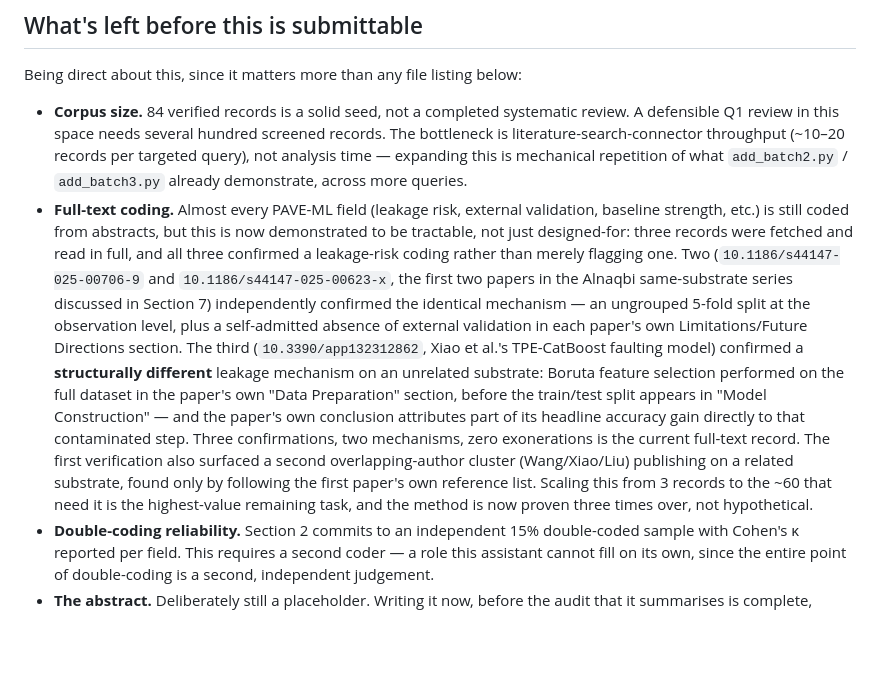
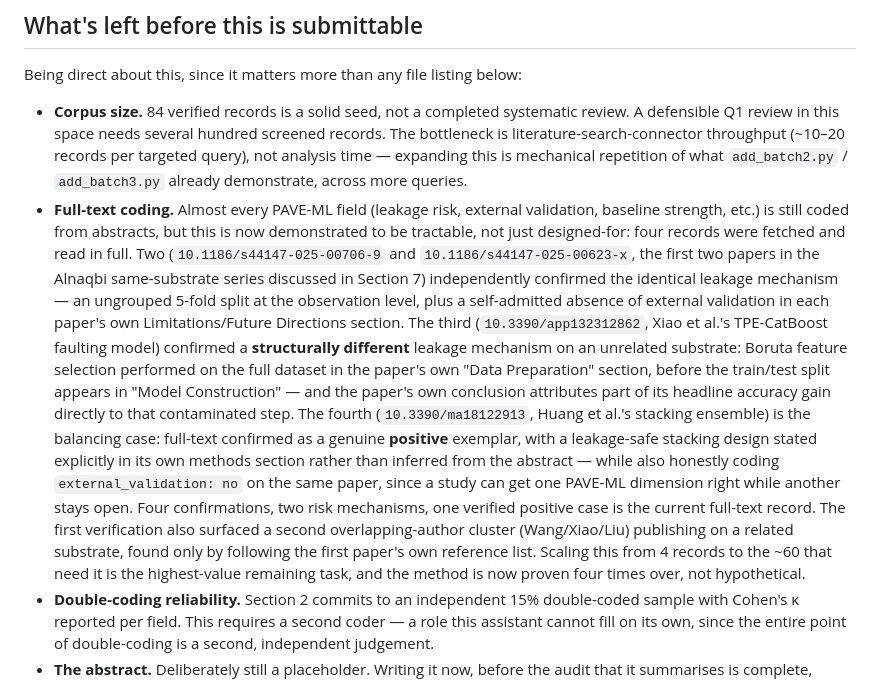
Before and after one commit to sabernaseralavi-60/Does-Hybridisation-Pay-A-Systematic-Review-of-Hybrids-in-Pavement-Engineering, a Markdown page: README.md, the part around the change. GitHub-like rendering; blank space fills up the shorter version.

Commit message:
Update README to reflect fourth full-text verification (confirmed positive exemplar)

```diff
--- a/README.md
+++ b/README.md
@@ -31,21 +31,25 @@ Being direct about this, since it matters more than any file listing below:
   already demonstrate, across more queries.
 - **Full-text coding.** Almost every PAVE-ML field (leakage risk, external validation, baseline
   strength, etc.) is still coded from abstracts, but this is now demonstrated to be tractable,
-  not just designed-for: three records were fetched and read in full, and all three confirmed
-  a leakage-risk coding rather than merely flagging one. Two (`10.1186/s44147-025-00706-9` and
-  `10.1186/s44147-025-00623-x`, the first two papers in the Alnaqbi same-substrate series
-  discussed in Section 7) independently confirmed the identical mechanism — an ungrouped 5-fold
-  split at the observation level, plus a self-admitted absence of external validation in each
-  paper's own Limitations/Future Directions section. The third (`10.3390/app132312862`, Xiao
-  et al.'s TPE-CatBoost faulting model) confirmed a **structurally different** leakage
+  not just designed-for: four records were fetched and read in full. Two (`10.1186/s44147-025-00706-9`
+  and `10.1186/s44147-025-00623-x`, the first two papers in the Alnaqbi same-substrate series
+  discussed in Section 7) independently confirmed the identical leakage mechanism — an ungrouped
+  5-fold split at the observation level, plus a self-admitted absence of external validation in
+  each paper's own Limitations/Future Directions section. The third (`10.3390/app132312862`,
+  Xiao et al.'s TPE-CatBoost faulting model) confirmed a **structurally different** leakage
   mechanism on an unrelated substrate: Boruta feature selection performed on the full dataset
   in the paper's own "Data Preparation" section, before the train/test split appears in "Model
   Construction" — and the paper's own conclusion attributes part of its headline accuracy gain
-  directly to that contaminated step. Three confirmations, two mechanisms, zero exonerations is
-  the current full-text record. The first verification also surfaced a second overlapping-author
-  cluster (Wang/Xiao/Liu) publishing on a related substrate, found only by following the first
-  paper's own reference list. Scaling this from 3 records to the ~60 that need it is the
-  highest-value remaining task, and the method is now proven three times over, not
+  directly to that contaminated step. The fourth (`10.3390/ma18122913`, Huang et al.'s stacking
+  ensemble) is the balancing case: full-text confirmed as a genuine **positive** exemplar, with
+  a leakage-safe stacking design stated explicitly in its own methods section rather than
+  inferred from the abstract — while also honestly coding `external_validation: no` on the same
+  paper, since a study can get one PAVE-ML dimension right while another stays open. Four
+  confirmations, two risk mechanisms, one verified positive case is the current full-text
+  record. The first verification also surfaced a second overlapping-author cluster
+  (Wang/Xiao/Liu) publishing on a related substrate, found only by following the first paper's
+  own reference list. Scaling this from 4 records to the ~60 that need it is the
+  highest-value remaining task, and the method is now proven four times over, not
   hypothetical.
 - **Double-coding reliability.** Section 2 commits to an independent 15% double-coded sample
   with Cohen's κ reported per field. This requires a second coder — a role this assistant
```
